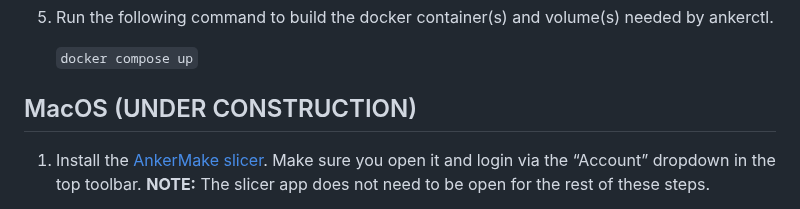
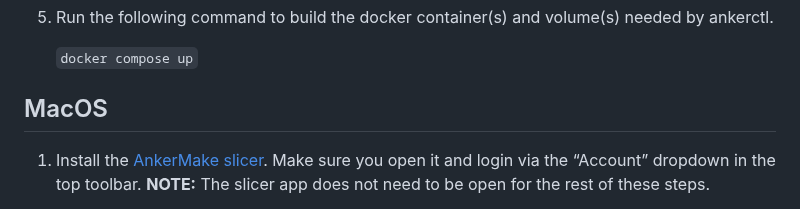
Before and after one commit to Ankermgmt/ankermake-m5-protocol, a Markdown page: documentation/install-from-docker.md, the part around the change. GitHub-like rendering.

Commit message:
Update install-from-docker.md
Forgot to get rid of (Under Construction) for mac

```diff
--- a/documentation/install-from-docker.md
+++ b/documentation/install-from-docker.md
@@ -41,7 +41,7 @@
 
    `docker compose up`
 
-## MacOS (UNDER CONSTRUCTION)
+## MacOS
 
 1. Install the [AnkerMake slicer](https://www.ankermake.com/software). Make sure you open it and login via the “Account” dropdown in the top toolbar.
    	**NOTE:** The slicer app does not need to be open for the rest of these steps.
```
